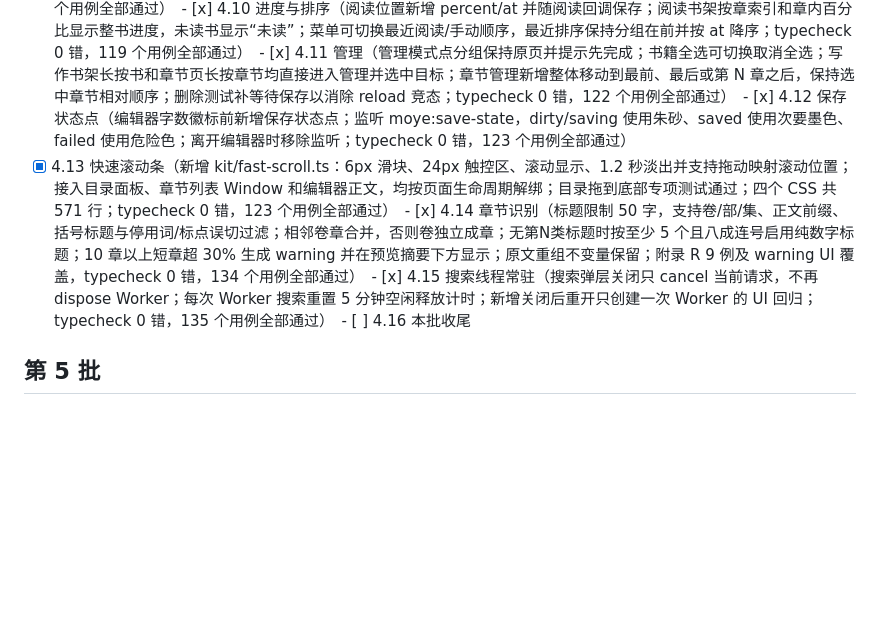
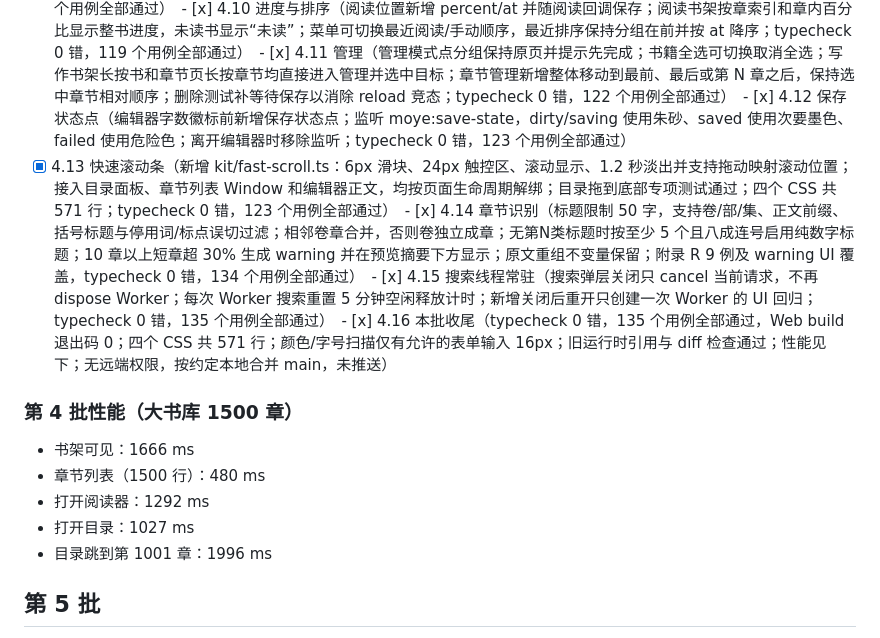
Before and after one commit to li1679/moye, a Markdown page: docs/progress.md, the part around the change. Rendered like a GitHub page; blank space fills up the shorter version.

Commit message:
[4.16] 完成第四批收尾

```diff
--- a/docs/progress.md
+++ b/docs/progress.md
@@ -70,7 +70,14 @@
 - [x] 4.1 小问题合集（阅读书架空态同时判断书与分组；编辑字体改用根节点 --body-font 并新增黑体；备份名使用本地日期；关于页显示 package 版本和隐私说明；新书直达章节页；简单表单和搜索框主动聚焦；书名/复制正文/显示设置用词统一；安卓根页返回键改为 2 秒内连按退出；typecheck 0 错，107 个用例全部通过）　- [x] 4.2 导航、设置页、合并搜索（底部导航改为写作/阅读/设置；设置页集中导入、备份、缓存和关于；书架菜单按写作根目录/分组/阅读精简；放大镜合并书名与全文搜索，切换保留输入并分别记忆关键词；备份测试显式等待恢复 reload；typecheck 0 错，110 个用例全部通过）　- [x] 4.3 设置分类（显示设置改为版面/字体/主题/排版规则四类；边距归版面、纸墨色归主题，一键排版参数单列并增加不影响当前显示的提示；删除重复的本章搜索和导出文档；默认标签改为版面；typecheck 0 错，111 个用例全部通过）　- [x] 4.4 目录（打开目录时当前章滚动到中央；超过 50 章显示章号跳转表单，输入值夹到有效范围；新增 60 章导入、当前章可见和跳到第 10 章测试；typecheck 0 错，112 个用例全部通过）
 - [x] 4.5 章节列表恢复位置（router 在离开章节页前按书记录内存滚动位置，渲染章节页后下一帧恢复；从编辑器返回时当前章短暂显示朱砂高亮，不在视口时居中；减少动态效果模式同样保留路由快照；typecheck 0 错，113 个用例全部通过）　- [x] 4.6 新建章节（章节页新建后直接进入编辑器并全选标题；更多工具新增“新建下一章”并插入当前章之后；末章 next 复用同一逻辑自动新建；typecheck 0 错，115 个用例全部通过）　- [x] 4.7 标题输入（标题与正文统一为 plaintext-only；标题回车转到正文开头；纯文本粘贴把换行归一为空格并保持撤销/input 流程；typecheck 0 错，117 个用例全部通过）　- [x] 4.8 导入章节到本书（书籍菜单使用独立 import-chapters 动作；复用 TXT Worker 预览并隐藏书名、作者、重复和去向字段；追加后立即保存，失败恢复原章节数组；刷新后章节仍在且不新增书；typecheck 0 错，118 个用例全部通过）
 - [x] 4.9 查找（编辑器本章搜索改为顶栏下方查找条，支持记忆关键词、150ms 防抖、最多 5000 处、从光标后起步和前后循环；定位在 focus:false 时不抢正文焦点或改选区，跨 contenteditable 块节点仍能准确高亮滚动；替换预填当前词；本书/全书/阅读器本章/合并搜索按范围内存记忆；新增可选 search 工具但不改默认工具栏；typecheck 0 错，118 个用例全部通过）　- [x] 4.10 进度与排序（阅读位置新增 percent/at 并随阅读回调保存；阅读书架按章索引和章内百分比显示整书进度，未读书显示“未读”；菜单可切换最近阅读/手动顺序，最近排序保持分组在前并按 at 降序；typecheck 0 错，119 个用例全部通过）　- [x] 4.11 管理（管理模式点分组保持原页并提示先完成；书籍全选可切换取消全选；写作书架长按书和章节页长按章节均直接进入管理并选中目标；章节管理新增整体移动到最前、最后或第 N 章之后，保持选中章节相对顺序；删除测试补等待保存以消除 reload 竞态；typecheck 0 错，122 个用例全部通过）　- [x] 4.12 保存状态点（编辑器字数徽标前新增保存状态点；监听 moye:save-state，dirty/saving 使用朱砂、saved 使用次要墨色、failed 使用危险色；离开编辑器时移除监听；typecheck 0 错，123 个用例全部通过）
-- [x] 4.13 快速滚动条（新增 kit/fast-scroll.ts：6px 滑块、24px 触控区、滚动显示、1.2 秒淡出并支持拖动映射滚动位置；接入目录面板、章节列表 Window 和编辑器正文，均按页面生命周期解绑；目录拖到底部专项测试通过；四个 CSS 共 571 行；typecheck 0 错，123 个用例全部通过）　- [x] 4.14 章节识别（标题限制 50 字，支持卷/部/集、正文前缀、括号标题与停用词/标点误切过滤；相邻卷章合并，否则卷独立成章；无第N类标题时按至少 5 个且八成连号启用纯数字标题；10 章以上短章超 30% 生成 warning 并在预览摘要下方显示；原文重组不变量保留；附录 R 9 例及 warning UI 覆盖，typecheck 0 错，134 个用例全部通过）　- [x] 4.15 搜索线程常驻（搜索弹层关闭只 cancel 当前请求，不再 dispose Worker；每次 Worker 搜索重置 5 分钟空闲释放计时；新增关闭后重开只创建一次 Worker 的 UI 回归；typecheck 0 错，135 个用例全部通过）　- [ ] 4.16 本批收尾
+- [x] 4.13 快速滚动条（新增 kit/fast-scroll.ts：6px 滑块、24px 触控区、滚动显示、1.2 秒淡出并支持拖动映射滚动位置；接入目录面板、章节列表 Window 和编辑器正文，均按页面生命周期解绑；目录拖到底部专项测试通过；四个 CSS 共 571 行；typecheck 0 错，123 个用例全部通过）　- [x] 4.14 章节识别（标题限制 50 字，支持卷/部/集、正文前缀、括号标题与停用词/标点误切过滤；相邻卷章合并，否则卷独立成章；无第N类标题时按至少 5 个且八成连号启用纯数字标题；10 章以上短章超 30% 生成 warning 并在预览摘要下方显示；原文重组不变量保留；附录 R 9 例及 warning UI 覆盖，typecheck 0 错，134 个用例全部通过）　- [x] 4.15 搜索线程常驻（搜索弹层关闭只 cancel 当前请求，不再 dispose Worker；每次 Worker 搜索重置 5 分钟空闲释放计时；新增关闭后重开只创建一次 Worker 的 UI 回归；typecheck 0 错，135 个用例全部通过）　- [x] 4.16 本批收尾（typecheck 0 错，135 个用例全部通过，Web build 退出码 0；四个 CSS 共 571 行；颜色/字号扫描仅有允许的表单输入 16px；旧运行时引用与 diff 检查通过；性能见下；无远端权限，按约定本地合并 main，未推送）
+
+### 第 4 批性能（大书库 1500 章）
+- 书架可见：1666 ms
+- 章节列表（1500 行）：480 ms
+- 打开阅读器：1292 ms
+- 打开目录：1027 ms
+- 目录跳到第 1001 章：1996 ms
 
 ## 第 5 批
 - [ ] 5.1 窗口化阅读　- [ ] 5.2 页脚与标签　- [ ] 5.3 阅读排版　- [ ] 5.4 点击翻页
```
